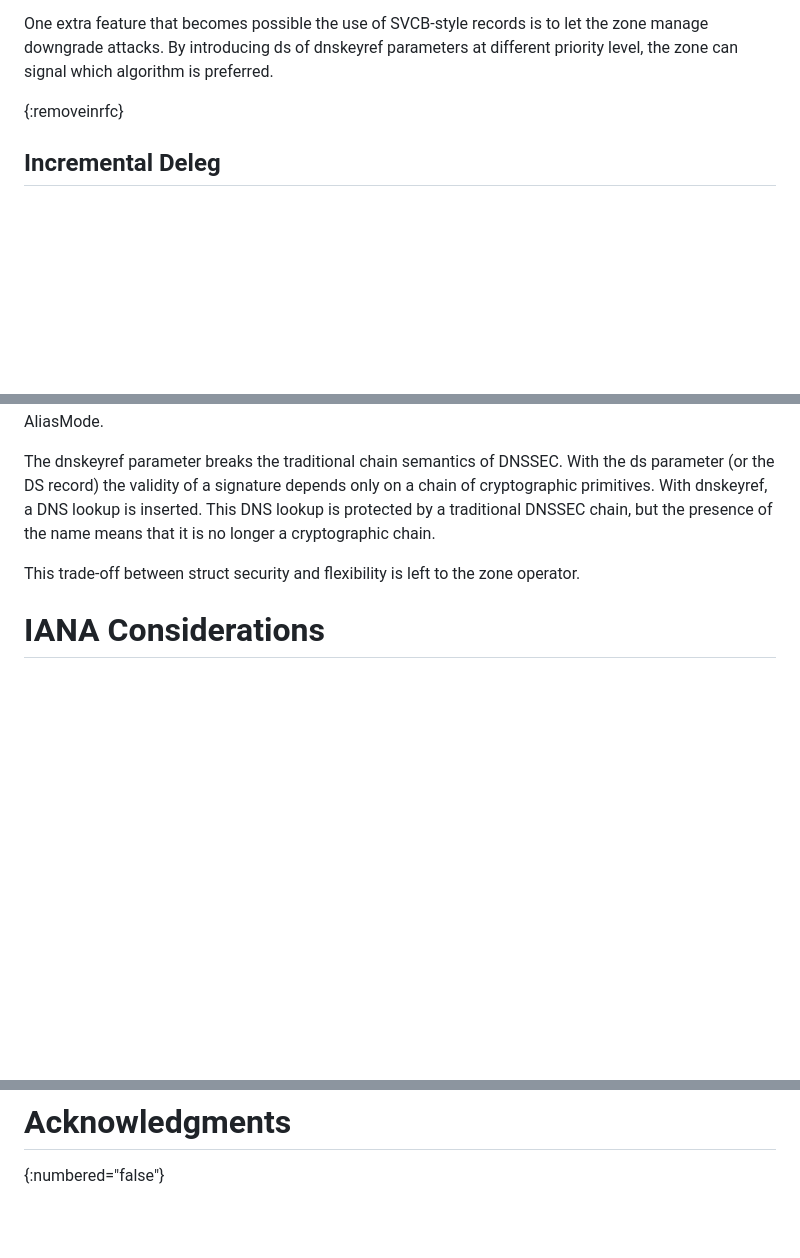
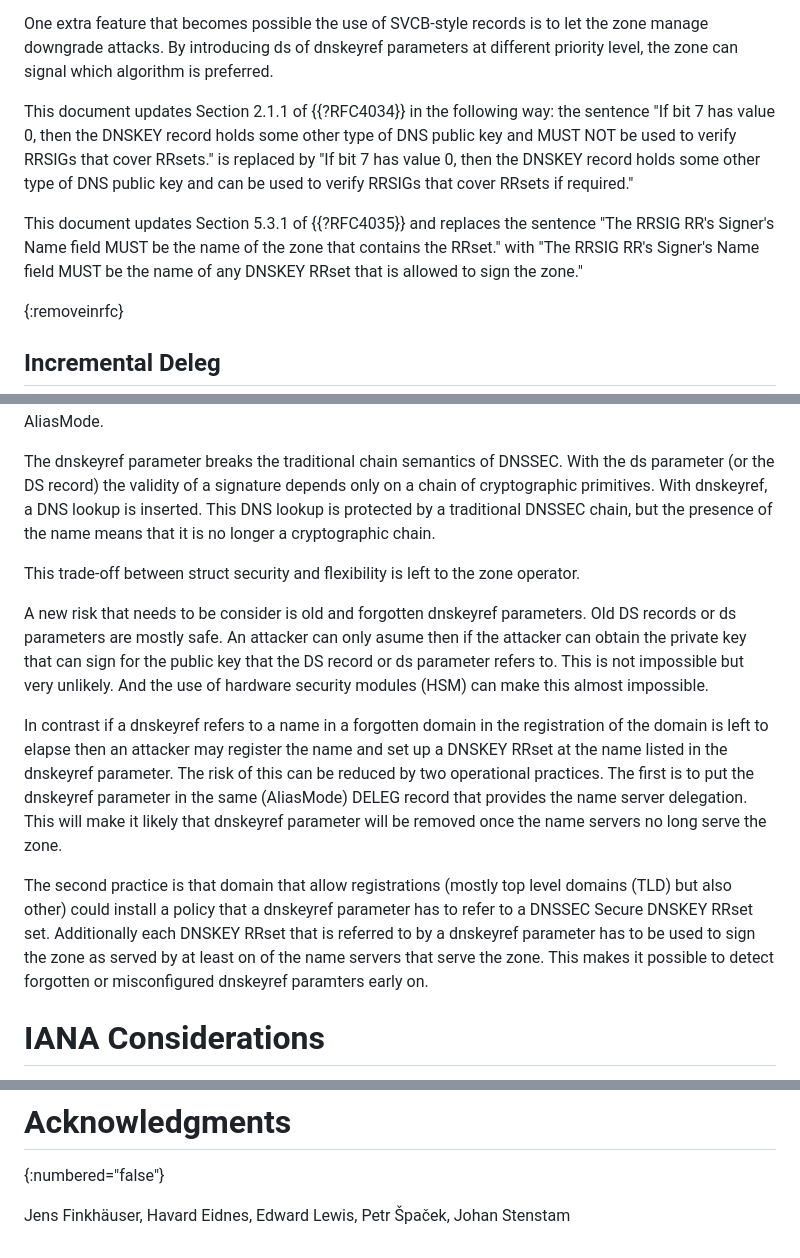
Before and after one commit to NLnetLabs/incremental-dnssec, a Markdown page: draft-homburg-deleg-incremental-dnssec.md, 3 parts joined by grey strips. Rendered like a GitHub page; blank space fills up the shorter version.

Commit message:
Updates as a result of the discussion on the Deleg mailing list.

```diff
--- a/draft-homburg-deleg-incremental-dnssec.md
+++ b/draft-homburg-deleg-incremental-dnssec.md
@@ -108,6 +109,10 @@ The introduction of the dnskeyref parameter make it possible to manage DNSSEC wi
 
 One extra feature that becomes possible the use of SVCB-style records is to let the zone manage downgrade attacks.
 By introducing ds of dnskeyref parameters at different priority level, the zone can signal which algorithm is preferred.
+
+This document updates Section 2.1.1 of {{?RFC4034}} in the following way: the sentence "If bit 7 has value 0, then the DNSKEY record holds some other type of DNS public key and MUST NOT be used to verify RRSIGs that cover RRsets." is replaced by "If bit 7 has value 0, then the DNSKEY record holds some other type of DNS public key and can be used to verify RRSIGs that cover RRsets if required."
+
+This document updates Section 5.3.1 of {{?RFC4035}} and replaces the sentence "The RRSIG RR's Signer's Name field MUST be the name of the zone that contains the RRset." with "The RRSIG RR's Signer's Name field MUST be the name of any DNSKEY RRset that is allowed to sign the zone."
 
 {:removeinrfc}
 ## Incremental Deleg
@@ -306,6 +314,22 @@ This DNS lookup is protected by a traditional DNSSEC chain, but the presence of
 
 This trade-off between struct security and flexibility is left to the zone operator.
 
+A new risk that needs to be consider is old and forgotten dnskeyref parameters.
+Old DS records or ds parameters are mostly safe.
+An attacker can only asume then if the attacker can obtain the private key that can sign for the public key that the DS record or ds parameter refers to.
+This is not impossible but very unlikely.
+And the use of hardware security modules (HSM) can make this almost impossible.
+
+In contrast if a dnskeyref refers to a name in a forgotten domain in the registration of the domain is left to elapse then an attacker may register the name and set up a DNSKEY RRset at the name listed in the dnskeyref parameter.
+The risk of this can be reduced by two operational practices.
+The first is to put the dnskeyref parameter in the same (AliasMode) DELEG record that provides the name server delegation.
+This will make it likely that dnskeyref parameter will be removed once the
+name servers no long serve the zone.
+
+The second practice is that domain that allow registrations (mostly top level domains (TLD) but also other) could install a policy that a dnskeyref parameter has to refer to a DNSSEC Secure DNSKEY RRset set.
+Additionally each DNSKEY RRset that is referred to by a dnskeyref parameter has to be used to sign the zone as served by at least on of the name servers that serve the zone.
+This makes it possible to detect forgotten or misconfigured dnskeyref paramters early on.
+
 # IANA Considerations
 
 Per {{?RFC9460}}, IANA is requested to add the following entry to the DNS "Service Parameter Keys (SvcParamKeys)" registry:
@@ -324,3 +348,9 @@ Per {{?RFC9460}}, IANA is requested to add the following entry to the DNS "Servi
 
 # Acknowledgments
 {:numbered="false"}
+
+Jens Finkhäuser,
+Havard Eidnes,
+Edward Lewis,
+Petr Špaček,
+Johan Stenstam
```
Also changed, not shown: other parts of draft-homburg-deleg-incremental-dnssec.md (+4 -0 lines).
